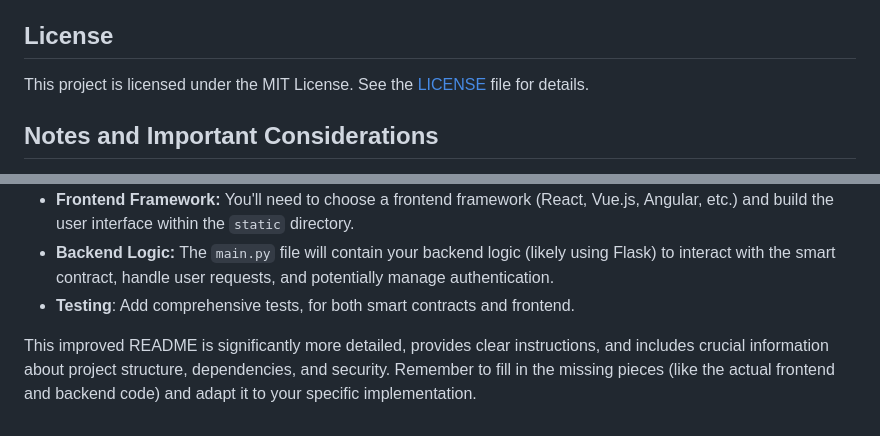
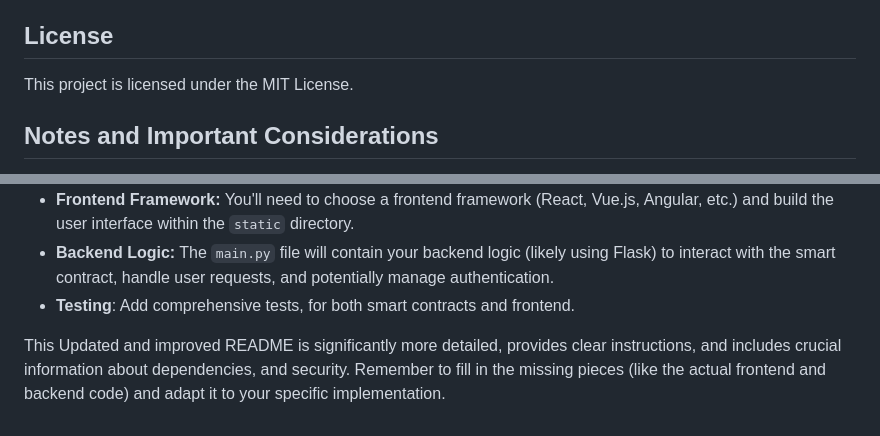
Before and after one commit to manohar6317/Code, a Markdown page: README.md, 2 parts joined by grey strips. Rendered like a GitHub page.

Commit message:
Updated and Improved README.md
Improved and Updated README.md for better understanding and clear instructions.

```diff
--- a/README.md
+++ b/README.md
@@ -207,7 +207,7 @@ Contributions are welcome!  Please fork this repository and submit pull requests
 
 ## License
 
-This project is licensed under the MIT License. See the [LICENSE](LICENSE) file for details.
+This project is licensed under the MIT License.
 
 ## Notes and Important Considerations
 
@@ -219,4 +219,4 @@ This project is licensed under the MIT License. See the [LICENSE](LICENSE) file
 *   **Backend Logic:**  The `main.py` file will contain your backend logic (likely using Flask) to interact with the smart contract, handle user requests, and potentially manage authentication.
 * **Testing**: Add comprehensive tests, for both smart contracts and frontend.
 
-This improved README is significantly more detailed, provides clear instructions, and includes crucial information about project structure, dependencies, and security. Remember to fill in the missing pieces (like the actual frontend and backend code) and adapt it to your specific implementation.
+This Updated and improved README is significantly more detailed, provides clear instructions, and includes crucial information about dependencies, and security. Remember to fill in the missing pieces (like the actual frontend and backend code) and adapt it to your specific implementation.
```
